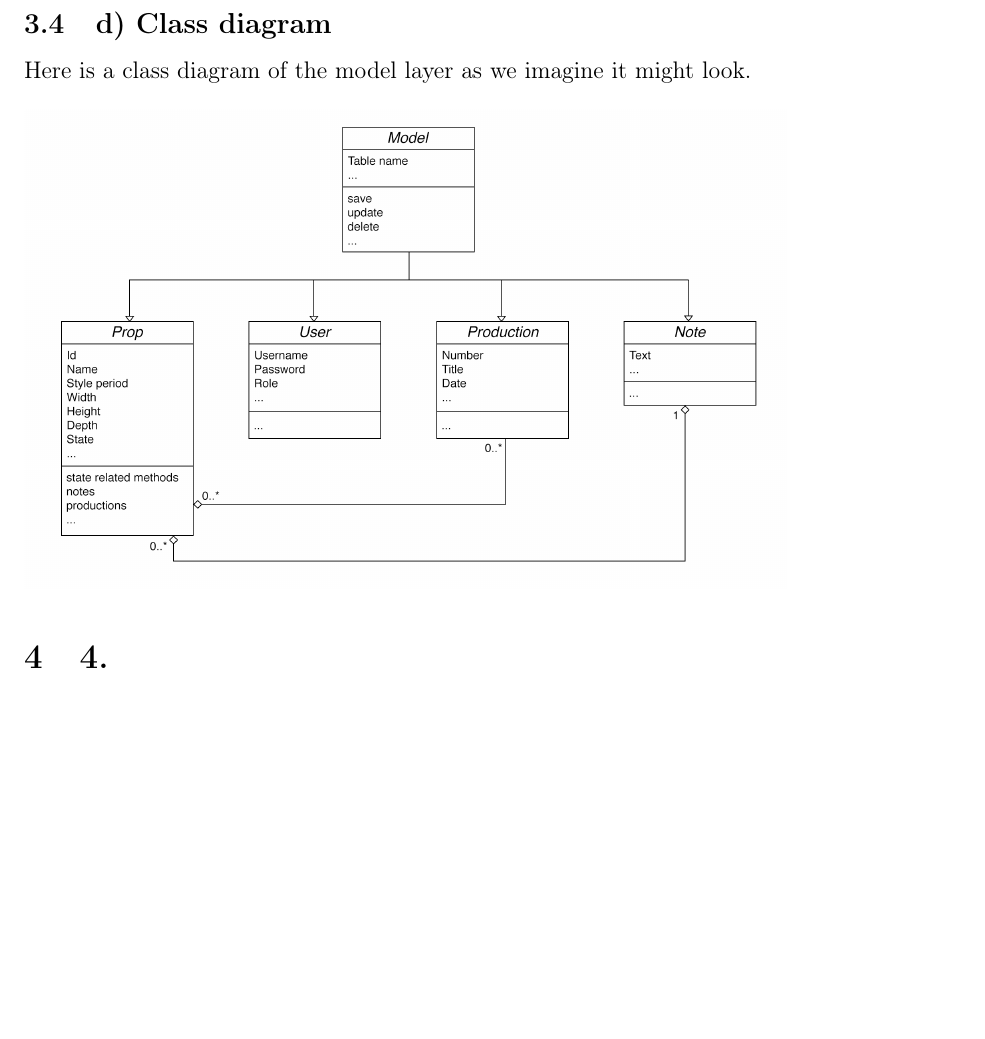
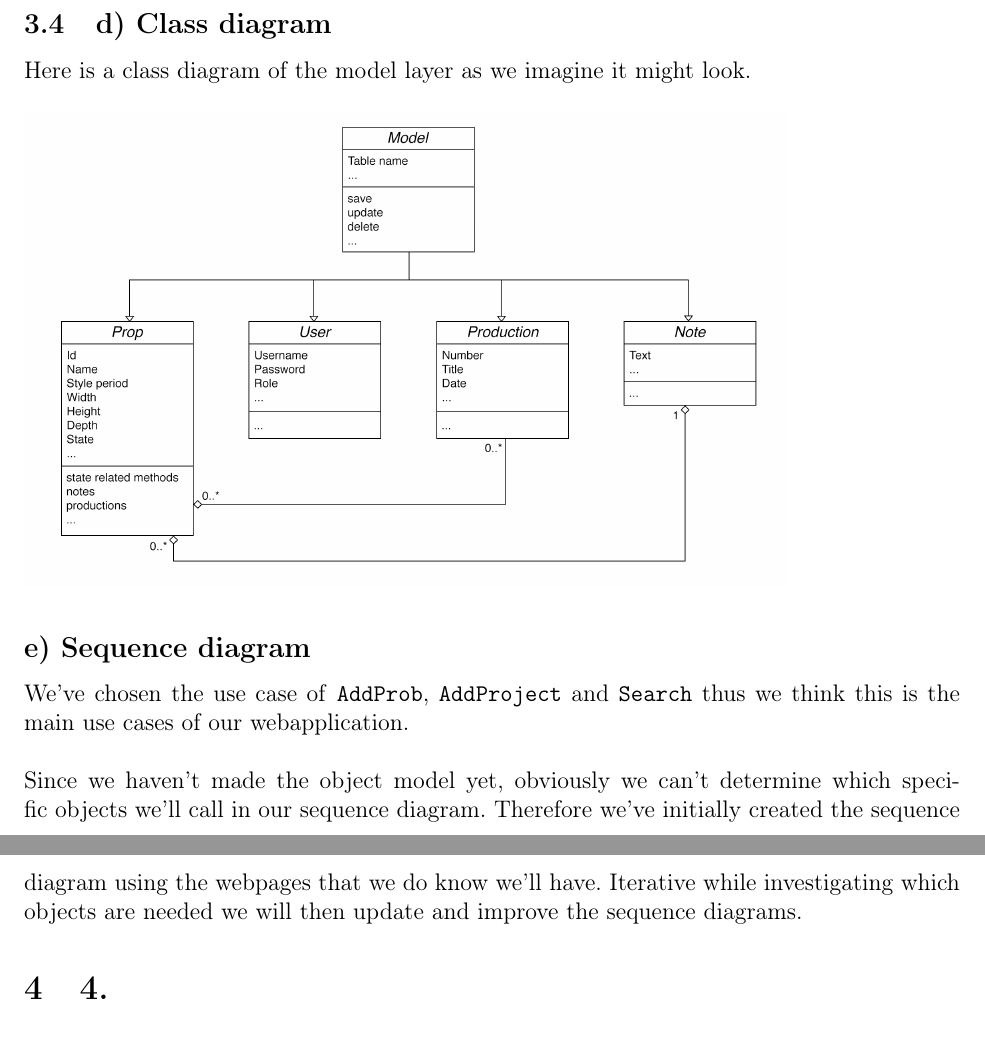
Before and after one commit to Project-Props/Delrapport-2, a LaTeX document (Delrapport-2.tex): part of page 8 of 9 before the commit and two parts of pages 8 and 9 of 9 after it, the two joined at a grey line, cut so that both start at the same text, the shorter picture padded with empty space. Compiled offline with pdfLaTeX.

Commit message:
3.e indledende tekst

```diff
--- a/Delrapport-2.tex
+++ b/Delrapport-2.tex
@@ -302,6 +302,9 @@ Here is a class diagram of the model layer as we imagine it might look.
 \newline
 \newline
 \includegraphics[scale=0.2]{class-diagram.png}
+\subsection*{e) Sequence diagram}
+We've chosen the use case of \texttt{AddProb}, \texttt{AddProject} and \texttt{Search} thus we think this is the main use cases of our webapplication.\\\\
+Since we haven't made the object model yet, obviously we can't determine which specific objects we'll call in our sequence diagram. Therefore we've initially created the sequence diagram using the webpages that we do know we'll have. Iterative while investigating which objects are needed we will then update and improve the sequence diagrams.
 \section{4.}
 \section{Program- and systemtest}
 The amount of testing we have done at this moment is very limited because we don't have any code yet to test. We have however discussed how we will structure the testing when we start coding.
```
Also changed, not shown: 1 other file.
